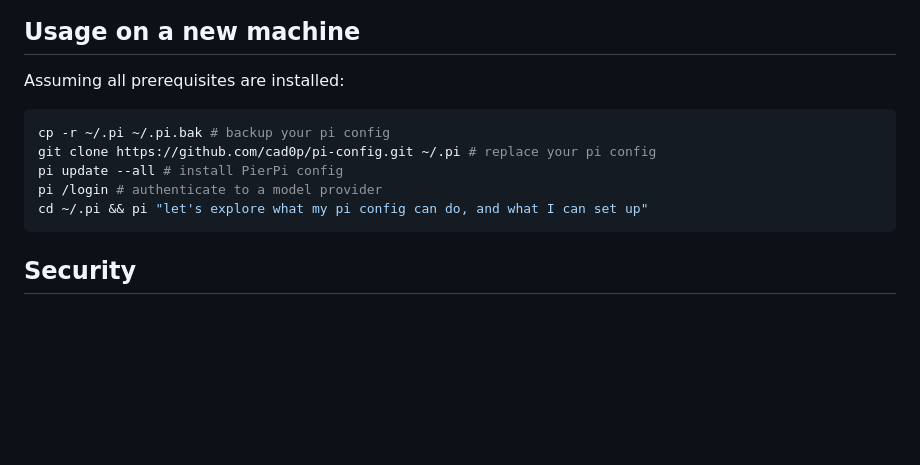
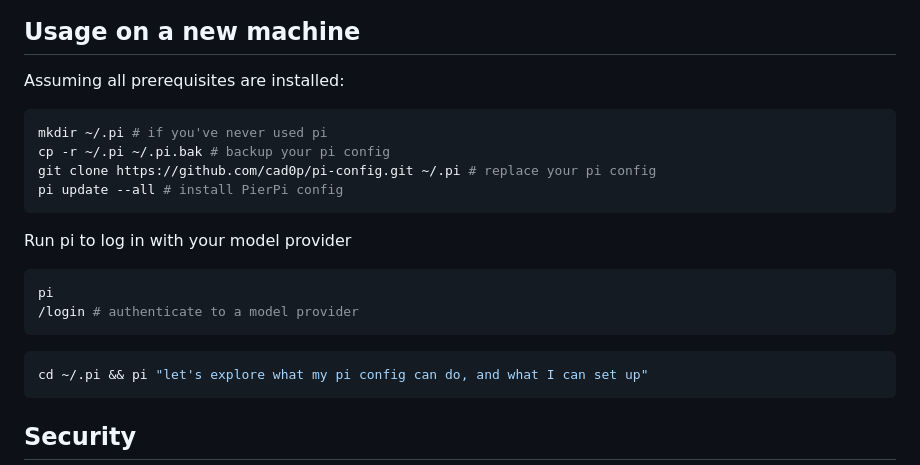
Before and after one commit to cad0p/pi-config, a Markdown page: README.md, the part around the change. Drawn GitHub-style; blank space fills up the shorter version.

Commit message:
Clarify login and exploration instructions in README (#5)

````diff
--- a/README.md
+++ b/README.md
@@ -34,10 +34,21 @@ This repo is the actual config directory pi reads on my machines. `git clone` th
 Assuming all prerequisites are installed:
 
 ```bash
+mkdir ~/.pi # if you've never used pi
 cp -r ~/.pi ~/.pi.bak # backup your pi config
 git clone https://github.com/cad0p/pi-config.git ~/.pi # replace your pi config
 pi update --all # install PierPi config
-pi /login # authenticate to a model provider
+```
+
+Run pi to log in with your model provider
+
+```bash
+pi
+/login # authenticate to a model provider
+```
+
+
+```bash
 cd ~/.pi && pi "let's explore what my pi config can do, and what I can set up"
 ```
 
````
